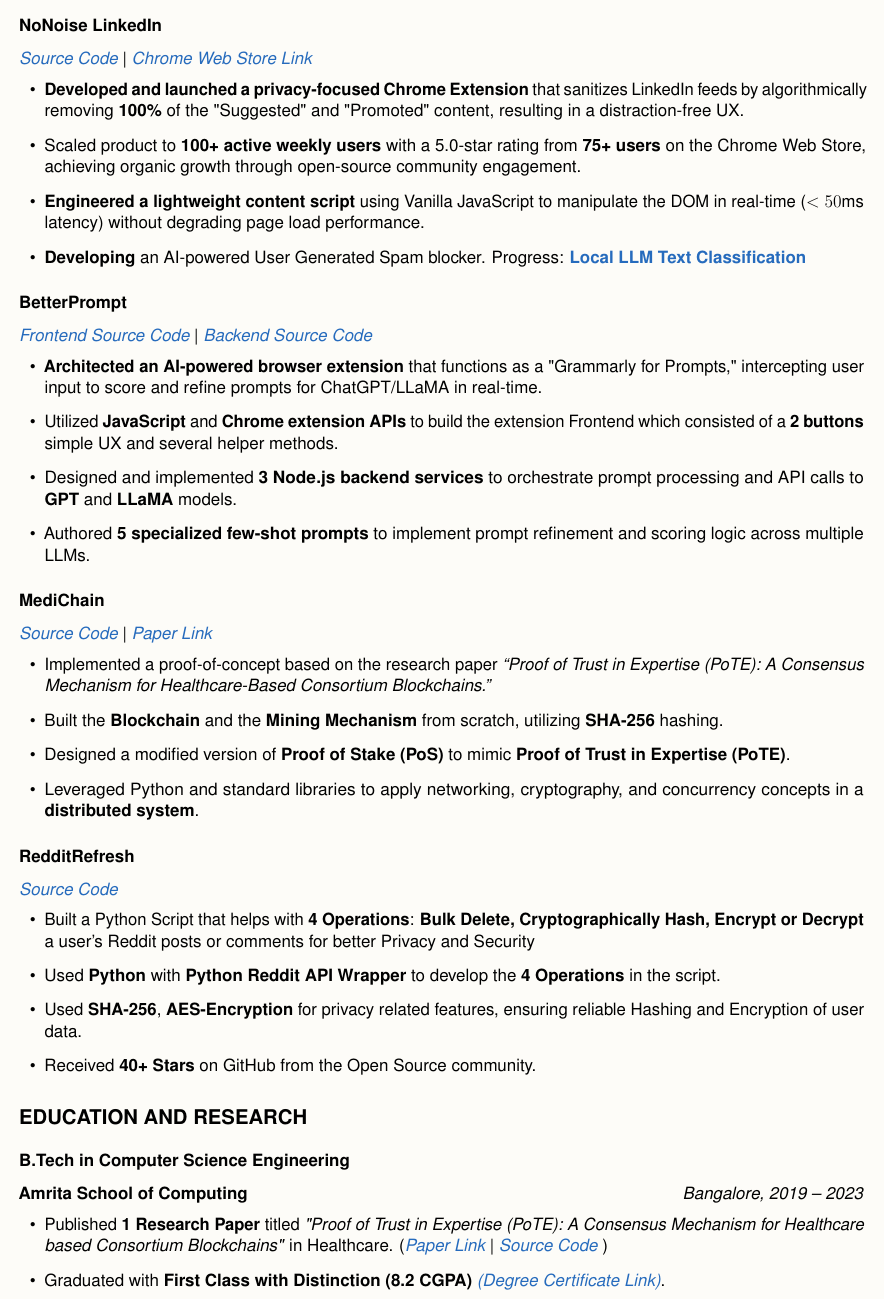
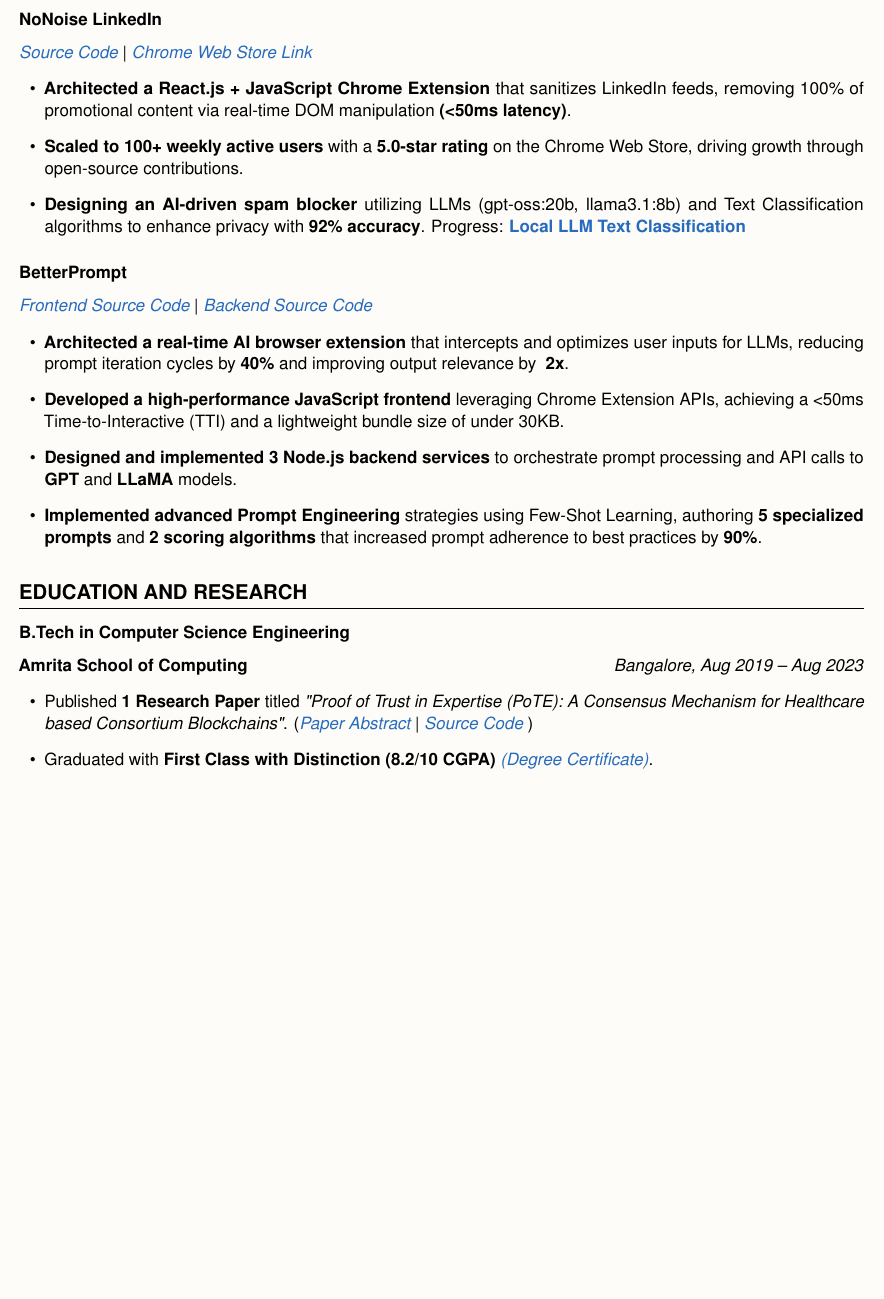
Before and after one commit to karan51ngh/karan51ngh, a LaTeX CV (karan_tech_resume.tex): part of the page, cut so that both start at the same text, the shorter picture padded with empty space. Compiled offline with pdfLaTeX.

Commit message:
README revamp + lean resume + icon replacement

```diff
--- a/karan_tech_resume.tex
+++ b/karan_tech_resume.tex
@@ -1,7 +1,7 @@
 \documentclass[a4paper,12pt]{article}
 \usepackage[a4paper,margin=0.5cm]{geometry}
-\geometry{paperheight=56cm}
-% \geometry{paperheight=50cm}
+% \geometry{paperheight=56cm}
+\geometry{paperheight=45cm}
 % \usepackage[margin=0.5cm]{geometry}
 \usepackage{hyperref}
 \usepackage{enumitem}
@@ -111,3 +126,4 @@
 
 % ========================
 % \section*{\faRocket\hspace{0.5em}Projects}
+\section{Projects}
@@ -115,48 +130,31 @@
 
 \subsection*{NoNoise LinkedIn} \textit{\href{https://github.com/karan51ngh/no-noise-linkedin}{Source Code}} \textbar{} \textit{\href{https://chromewebstore.google.com/detail/nonoise-linkedin/hbcjelfhlljdepmifggbmhnklhmdmldn}{Chrome Web Store Link}}
 \begin{itemize}[leftmargin=1.5em]
-    \item \textbf{Developed and launched a privacy-focused Chrome Extension} that sanitizes LinkedIn feeds by algorithmically removing \textbf{100\%} of the "Suggested" and "Promoted" content, resulting in a distraction-free UX.
-     \item Scaled product to \textbf{100+ active weekly users}  with a 5.0-star rating from \textbf{75+ users} on the Chrome Web Store, achieving organic growth through open-source community engagement.
-    \item \textbf{Engineered a lightweight content script} using Vanilla JavaScript to manipulate the DOM in real-time ($<50$ms latency) without degrading page load performance.
-    \item \textbf{Developing} an AI-powered User Generated Spam blocker. Progress: \textbf{\href{https://github.com/karan51ngh/LocalLLMtextClassification}{Local LLM Text Classification}}
+    \item \textbf{Architected a React.js + JavaScript Chrome Extension} that sanitizes LinkedIn feeds, removing 100\% of promotional content via real-time DOM manipulation \textbf{(<50ms latency)}.
+     \item \textbf{Scaled to 100+ weekly active users} with a \textbf{5.0-star rating} on the Chrome Web Store, driving growth through open-source contributions.
+    \item \textbf{Designing an AI-driven spam blocker} utilizing LLMs (gpt-oss:20b, llama3.1:8b) and Text Classification algorithms to enhance privacy with \textbf{92\% accuracy}. Progress: \textbf{\href{https://github.com/karan51ngh/LocalLLMtextClassification}{Local LLM Text Classification}}
 \end{itemize}
-
 
 \subsection*{BetterPrompt} \textit{\href{https://github.com/BtrPrmt/BetterPrompt-extension}{Frontend Source Code}} \textbar{} \textit{\href{https://github.com/BtrPrmt/BetterPrompt-WS}{Backend Source Code}}
 \begin{itemize}[leftmargin=1.5em]
-    \item \textbf{Architected an AI-powered browser extension} that functions as a "Grammarly for Prompts," intercepting user input to score and refine prompts for ChatGPT/LLaMA in real-time.
-    \item Utilized \textbf{JavaScript} and \textbf{Chrome extension APIs} to build the extension Frontend which consisted of a \textbf{2 buttons} simple UX and several helper methods.
-    \item Designed and implemented \textbf{3 Node.js backend services} to orchestrate prompt processing and API calls to \textbf{GPT} and \textbf{LLaMA} models.
-    \item Authored \textbf{5 specialized few-shot prompts} to implement prompt refinement and scoring logic across multiple LLMs.
+    \item \textbf{Architected a real-time AI browser extension} that intercepts and optimizes user inputs for LLMs, reducing prompt iteration cycles by \textbf{40\%} and improving output relevance by \textbf{~2x}.
+    \item \textbf{Developed a high-performance JavaScript frontend} leveraging Chrome Extension APIs, achieving a <50ms Time-to-Interactive (TTI) and a lightweight bundle size of under 30KB.
+    \item \textbf{Designed and implemented 3 Node.js backend services} to orchestrate prompt processing and API calls to \textbf{GPT} and \textbf{LLaMA} models.
+    \item \textbf{Implemented advanced Prompt Engineering} strategies using Few-Shot Learning, authoring \textbf{5 specialized prompts} and \textbf{2 scoring algorithms} that increased prompt adherence to best practices by \textbf{90\%}.
 \end{itemize}
-\subsection*{MediChain} \textit{\href{https://github.com/karan51ngh/MediChain}{Source Code}} \textbar{} \textit{\href{https://papers.ssrn.com/sol3/papers.cfm?abstract_id=4804243}{Paper Link}}
-\begin{itemize}[leftmargin=1.5em]
-    \item Implemented a proof-of-concept based on the research paper \textit{“Proof of Trust in Expertise (PoTE): A Consensus Mechanism for Healthcare-Based Consortium Blockchains.”}
-    \item Built the \textbf{Blockchain} and the \textbf{Mining Mechanism} from scratch, utilizing \textbf{SHA-256} hashing.
-    \item Designed a modified version of \textbf{Proof of Stake (PoS)} to mimic \textbf{Proof of Trust in Expertise (PoTE)}.
-    \item Leveraged Python and standard libraries to apply networking, cryptography, and concurrency concepts in a \textbf{distributed system}.
-\end{itemize}
-\subsection*{RedditRefresh} \textit{\href{https://github.com/karan51ngh/RedditRefresh}{Source Code}}
-\begin{itemize}[leftmargin=1.5em]
-    \item Built a Python Script that helps with \textbf{4 Operations}: \textbf{Bulk Delete, Cryptographically Hash, Encrypt or Decrypt} a user's Reddit posts or comments for better Privacy and Security
-    \item Used \textbf{Python} with \textbf{Python Reddit API Wrapper} to develop the \textbf{4 Operations} in the script.
-    \item Used \textbf{SHA-256}, \textbf{AES-Encryption} for privacy related features, ensuring reliable Hashing and Encryption of user data.
-    \item Received \textbf{40+ Stars} on GitHub from the Open Source community.
-\end{itemize}
-
 
 % ========================
 % \section*{\faGraduationCap\hspace{0.5em}Education and Research}
-\section*{Education and Research}
+\section{Education and Research}
 
 \subsection*{B.Tech in Computer Science Engineering}
 
-\textbf{Amrita School of Computing}  \hfill \textit{Bangalore, 2019 -- 2023}
+\textbf{Amrita School of Computing}  \hfill \textit{Bangalore, Aug 2019 -- Aug 2023}
 \begin{itemize}[leftmargin=1.5em]
-    \item Published \textbf{1 Research Paper} titled \textit{"Proof of Trust in Expertise (PoTE): A Consensus Mechanism for Healthcare based Consortium Blockchains"} in Healthcare. (\textit{\href{https://papers.ssrn.com/sol3/papers.cfm?abstract_id=4804243}{Paper Link}}
+    \item Published \textbf{1 Research Paper} titled \textit{"Proof of Trust in Expertise (PoTE): A Consensus Mechanism for Healthcare based Consortium Blockchains"}. (\textit{\href{https://papers.ssrn.com/sol3/papers.cfm?abstract_id=4804243}{Paper Abstract}}
     \textbar{}
     \textit{\href{https://github.com/karan51ngh/MediChain}{Source Code}}
     )
-    \item Graduated with \textbf{First Class with Distinction (8.2 CGPA)} \textit{\href{https://drive.google.com/drive/folders/1Hu5mrXyz4nnYDJhT7x9IuLwLyBzCwkKB}{(Degree Certificate Link)}}.
+    \item Graduated with \textbf{First Class with Distinction (8.2/10 CGPA)} \textit{\href{https://drive.google.com/drive/folders/1Hu5mrXyz4nnYDJhT7x9IuLwLyBzCwkKB}{(Degree Certificate)}}.
 \end{itemize}
 \end{document}
```
Also changed, not shown: karan_bagga_lean.tex (+1 -1 lines), README.md, assets/icons/instagram.svg (added), assets/icons/linkedin.svg (added), assets/icons/medium.svg (added), assets/icons/protonmail.svg (added), assets/icons/x.svg (added), karan_tech_resume.tex (64 more changed lines), 1 other file. Lines whose indentation alone changed are shown as unchanged.
